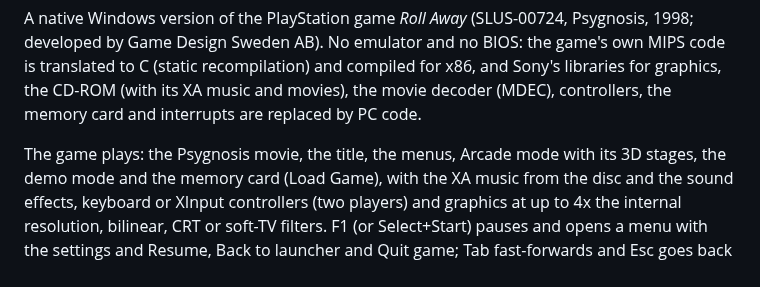
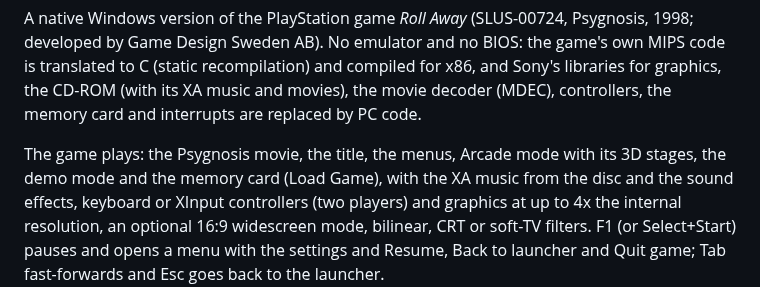
Before and after one commit to Bitsandbreakpoints/roll-away-psx-pc-recomp, a Markdown page: source/README.md, the part around the change. GitHub-like rendering.

```diff
--- a/source/README.md
+++ b/source/README.md
@@ -11,7 +11,7 @@ The game plays: the Psygnosis movie, the title, the menus, Arcade mode with
 its 3D stages, the demo mode and the memory card (Load Game), with
 the XA music from the disc and the sound effects, keyboard or XInput
 controllers (two players) and graphics at up to 4x the internal resolution,
-bilinear, CRT or soft-TV filters. F1 (or Select+Start) pauses and opens a
+an optional 16:9 widescreen mode, bilinear, CRT or soft-TV filters. F1 (or Select+Start) pauses and opens a
 menu with the settings and Resume, Back to launcher and Quit game; Tab
 fast-forwards and Esc goes back to the launcher.
 
```
Also changed, not shown: README.md (+8 -3 lines), images/widescreen.png (added), 9 other files.
